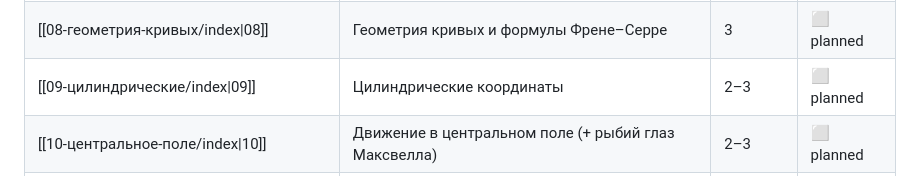
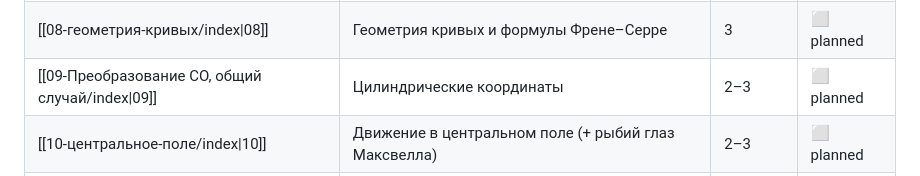
Before and after one commit to PhysicsPlus/kinematics-wiki, a Markdown page: concepts/index.md, the part around the change. Drawn GitHub-style.

Commit message:
rename: 09-цилиндрические → 09-Преобразование СО, общий случай

```diff
--- a/concepts/index.md
+++ b/concepts/index.md
@@ -20,7 +20,7 @@ status: done
 | [[06-баллистика/index\|06]] | Баллистика (+ огибающие) | 1–3 | ⬜ planned |
 | [[07-преследование/index\|07]] | Задачи преследования | 2–3 | ⬜ planned |
 | [[08-геометрия-кривых/index\|08]] | Геометрия кривых и формулы Френе–Серре | 3 | ⬜ planned |
-| [[09-цилиндрические/index\|09]] | Цилиндрические координаты | 2–3 | ⬜ planned |
+| [[09-Преобразование СО, общий случай/index\|09]] | Цилиндрические координаты | 2–3 | ⬜ planned |
 | [[10-центральное-поле/index\|10]] | Движение в центральном поле (+ рыбий глаз Максвелла) | 2–3 | ⬜ planned |
 | [[11-механизмы/index\|11]] | Кинематика механизмов | 2 | ⬜ planned |
 | [[12-гироскопические/index\|12]] | Гироскопические силы | 2–3 | ⬜ planned |
```
Also changed, not shown: concepts/09-Преобразование СО, общий случай/index.md (renamed from concepts/09-цилиндрические/index.md), 1 other file.
